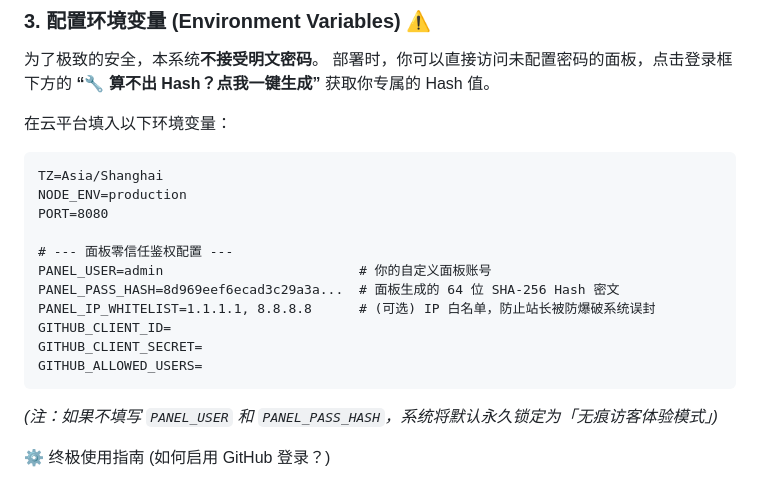
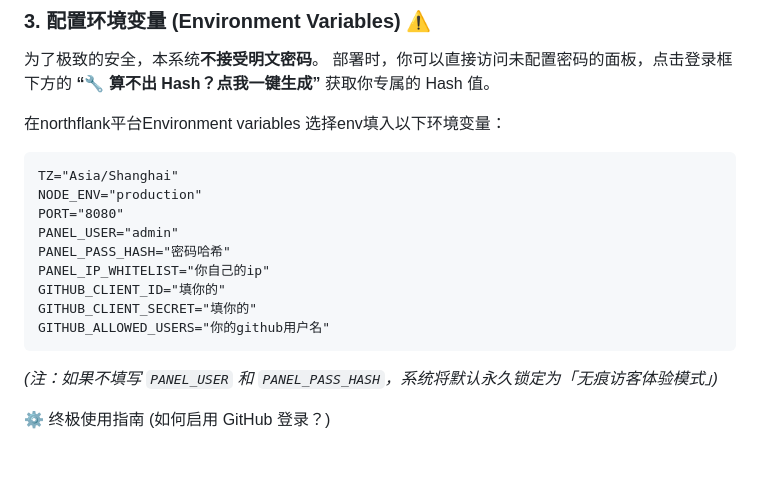
Before and after one commit to a63414262/webssh-pro, a Markdown page: README.md, the part around the change. Drawn GitHub-style; blank space fills up the shorter version.

````diff
--- a/README.md
+++ b/README.md
@@ -73,20 +73,19 @@ ghcr.io/a63414262/webssh-pro:latest
 为了极致的安全，本系统**不接受明文密码**。
 部署时，你可以直接访问未配置密码的面板，点击登录框下方的 **“🔧 算不出 Hash？点我一键生成”** 获取你专属的 Hash 值。
 
-在云平台填入以下环境变量：
+在northflank平台Environment variables
+选择env填入以下环境变量：
 
 ```text
-TZ=Asia/Shanghai
-NODE_ENV=production
-PORT=8080
-
-# --- 面板零信任鉴权配置 ---
-PANEL_USER=admin                         # 你的自定义面板账号
-PANEL_PASS_HASH=8d969eef6ecad3c29a3a...  # 面板生成的 64 位 SHA-256 Hash 密文
-PANEL_IP_WHITELIST=1.1.1.1, 8.8.8.8      # (可选) IP 白名单，防止站长被防爆破系统误封
-GITHUB_CLIENT_ID=
-GITHUB_CLIENT_SECRET=
-GITHUB_ALLOWED_USERS=
+TZ="Asia/Shanghai"
+NODE_ENV="production"
+PORT="8080"
+PANEL_USER="admin"
+PANEL_PASS_HASH="密码哈希"
+PANEL_IP_WHITELIST="你自己的ip"
+GITHUB_CLIENT_ID="填你的"
+GITHUB_CLIENT_SECRET="填你的"
+GITHUB_ALLOWED_USERS="你的github用户名"
 ```
 
 *(注：如果不填写 `PANEL_USER` 和 `PANEL_PASS_HASH`，系统将默认永久锁定为「无痕访客体验模式」)*
````
